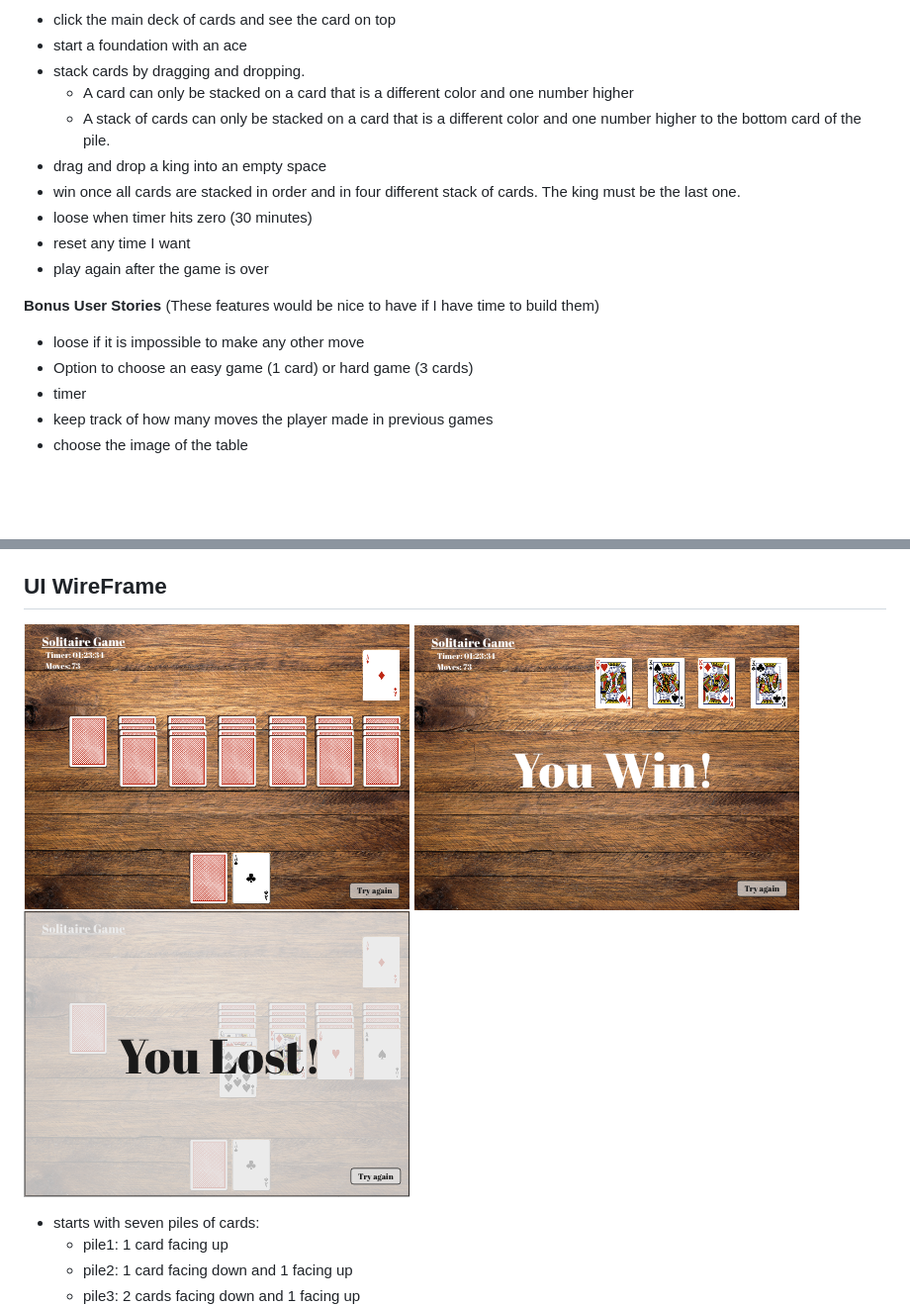
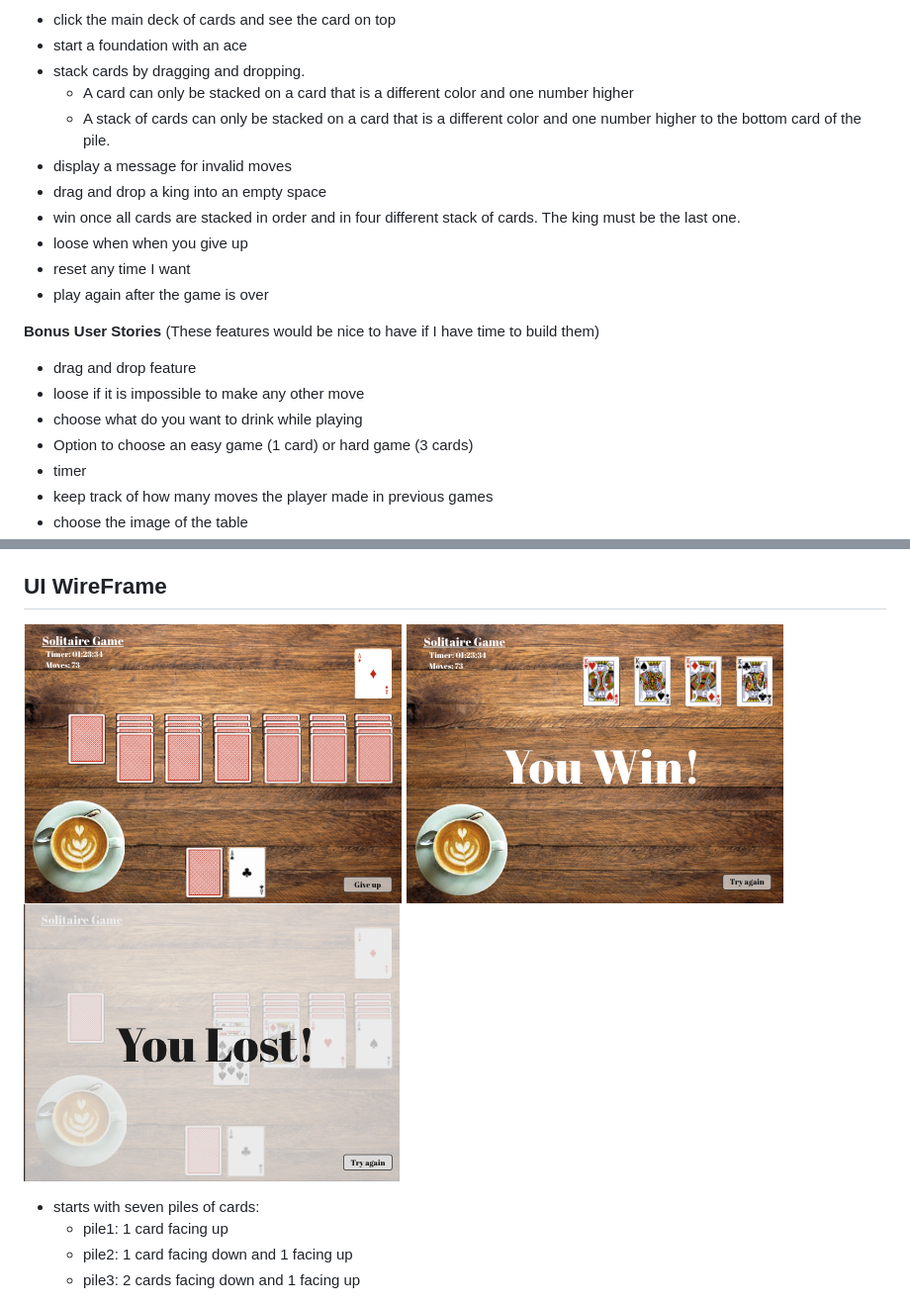
Before and after one commit to lucas-richards/Solitaire-with-cards, a Markdown page: README.md, 2 parts joined by grey strips. Shown: that part at 99% size. GitHub-like rendering; pictures changed too: css/imgs/game1.png, css/imgs/game2.png, css/imgs/game3.png; blank space fills up the shorter version.

```diff
--- a/README.md
+++ b/README.md
@@ -24,16 +24,19 @@ As a user, I want to be able to...
 - stack cards by dragging and dropping.
     - A card can only be stacked on a card that is a different color and one number higher
     - A stack of cards can only be stacked on a card that is a different color and one number higher to the bottom card of the pile.
+- display a message for invalid moves
 - drag and drop a king into an empty space
 - win once all cards are stacked in order and in four different stack of cards. The king must be the last one.
-- loose when timer hits zero (30 minutes)
+- loose when when you give up
 - reset any time I want
 - play again after the game is over
 
 
 **Bonus User Stories**
 (These features would be nice to have if I have time to build them)
+- drag and drop feature
 - loose if it is impossible to make any other move
+- choose what do you want to drink while playing
 - Option to choose an easy game (1 card) or hard game (3 cards)
 - timer
 - keep track of how many moves the player made in previous games
```
Also changed, not shown: 3 other files.
